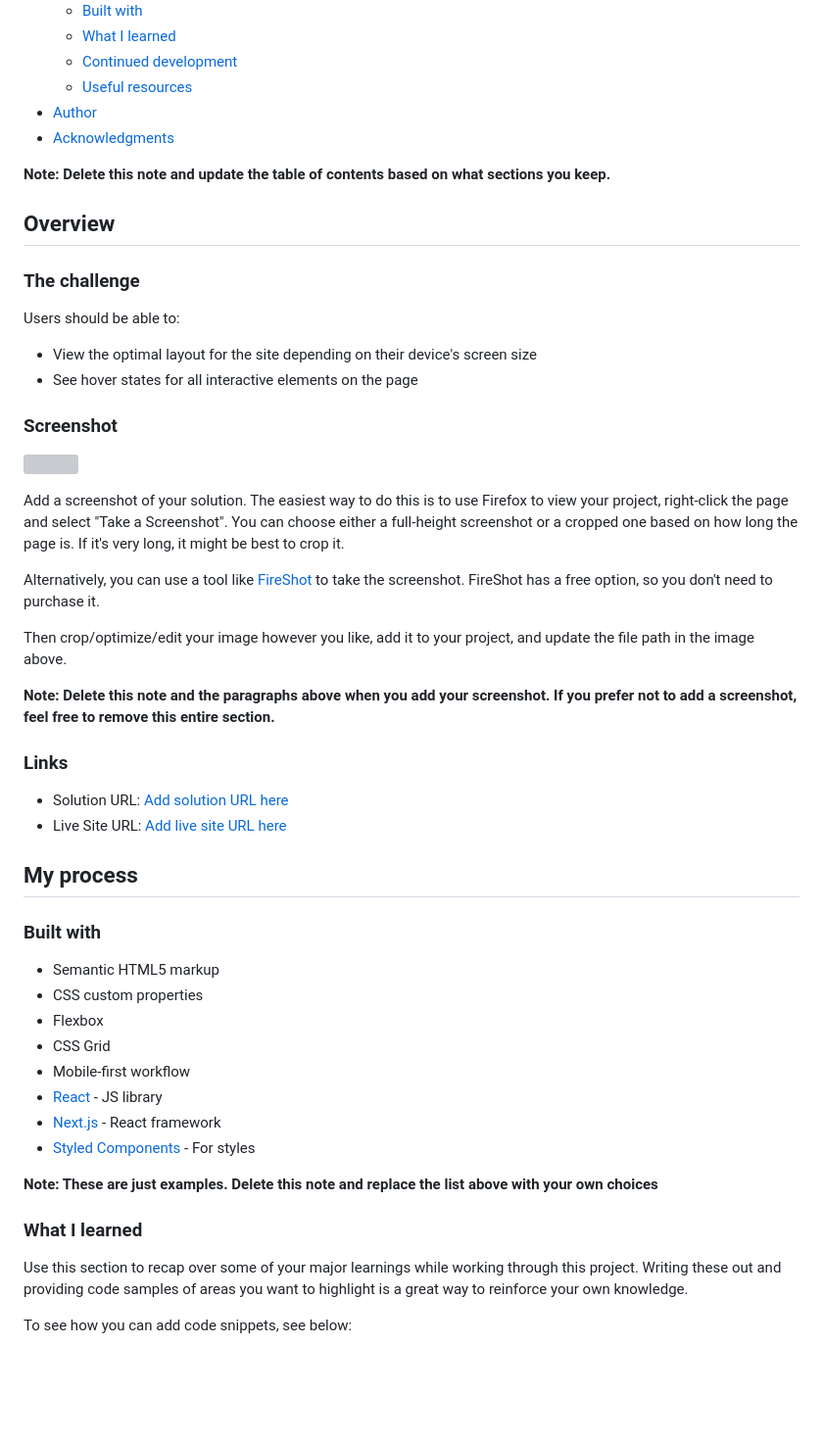
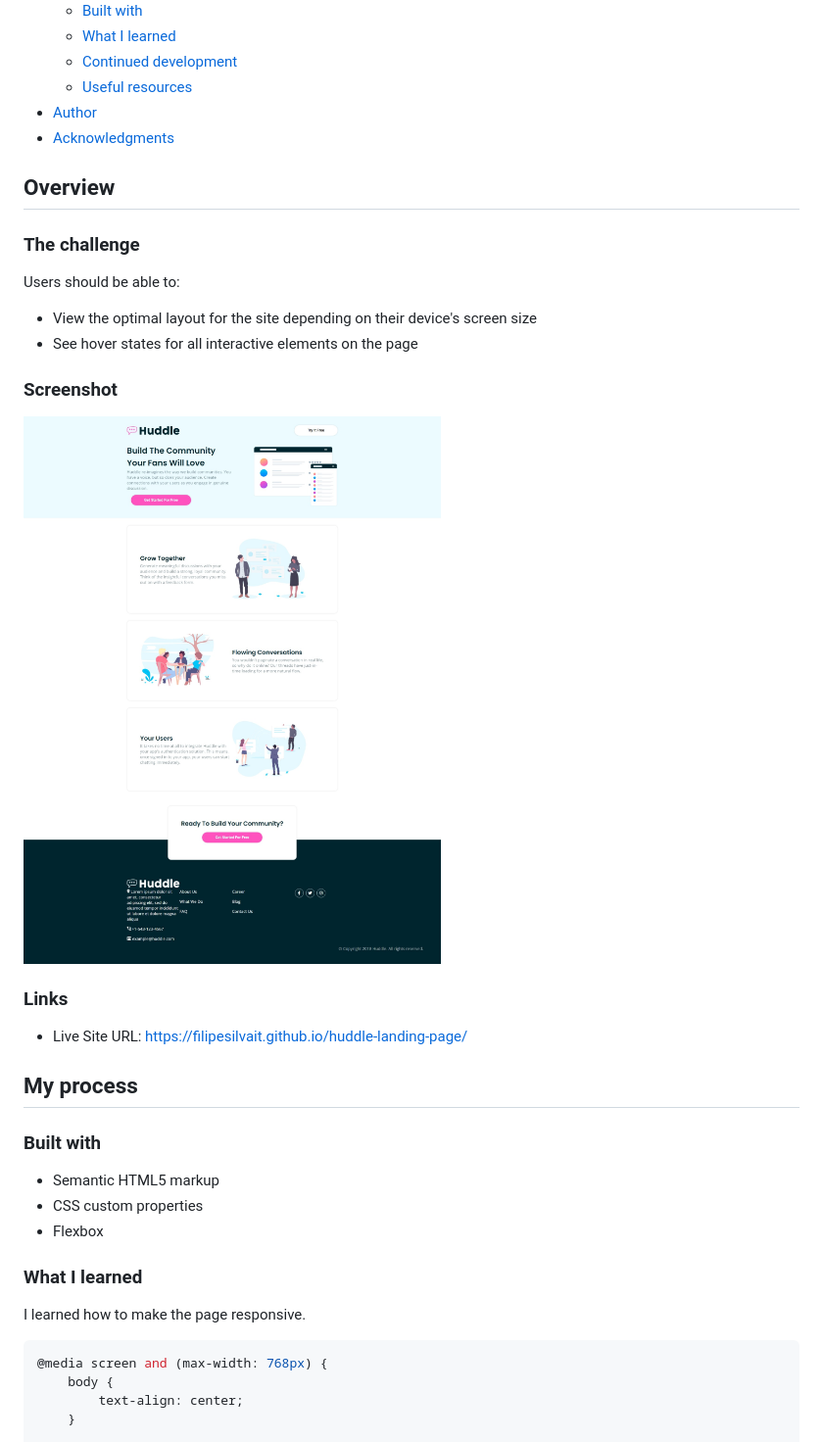
Before and after one commit to filipesilvait/huddle-landing-page, a Markdown page: README-template.md, the part around the change printed below. Shown: that part at 98% size. Rendered like a GitHub page; pictures changed too: assets/design/screenshot.jpg (added); blank space fills up the shorter version; grey boxes are pictures that could not be loaded.

Commit message:
:books: docs: README Update

````diff
--- a/README-template.md
+++ b/README-template.md
@@ -16,8 +16,6 @@ This is a solution to the [Huddle landing page with alternating feature blocks c
 - [Author](#author)
 - [Acknowledgments](#acknowledgments)
 
-**Note: Delete this note and update the table of contents based on what sections you keep.**
-
 ## Overview
 
 ### The challenge
@@ -29,20 +27,11 @@ Users should be able to:
 
 ### Screenshot
 
-![](./screenshot.jpg)
-
-Add a screenshot of your solution. The easiest way to do this is to use Firefox to view your project, right-click the page and select "Take a Screenshot". You can choose either a full-height screenshot or a cropped one based on how long the page is. If it's very long, it might be best to crop it.
-
-Alternatively, you can use a tool like [FireShot](https://getfireshot.com/) to take the screenshot. FireShot has a free option, so you don't need to purchase it.
-
-Then crop/optimize/edit your image however you like, add it to your project, and update the file path in the image above.
-
-**Note: Delete this note and the paragraphs above when you add your screenshot. If you prefer not to add a screenshot, feel free to remove this entire section.**
+<img src="./assets/design/screenshot.jpg" style="zoom:35%;" />
 
 ### Links
 
-- Solution URL: [Add solution URL here](https://your-solution-url.com)
-- Live Site URL: [Add live site URL here](https://your-live-site-url.com)
+- Live Site URL: https://filipesilvait.github.io/huddle-landing-page/
 
 ## My process
 
@@ -51,17 +40,14 @@ Then crop/optimize/edit your image however you like, add it to your project, and
 - Semantic HTML5 markup
 - CSS custom properties
 - Flexbox
-- CSS Grid
-- Mobile-first workflow
-- [React](https://reactjs.org/) - JS library
-- [Next.js](https://nextjs.org/) - React framework
-- [Styled Components](https://styled-components.com/) - For styles
-
-**Note: These are just examples. Delete this note and replace the list above with your own choices**
 
 ### What I learned
 
-Use this section to recap over some of your major learnings while working through this project. Writing these out and providing code samples of areas you want to highlight is a great way to reinforce your own knowledge.
+I learned how to make the page responsive.
 
-To see how you can add code snippets, see below:
+```css
+@media screen and (max-width: 768px) {
+    body {
+        text-align: center;
+    }
 
````
Also changed, not shown: other parts of README-template.md (+31 -31 lines), README.md (deleted, +0 -92 lines).
